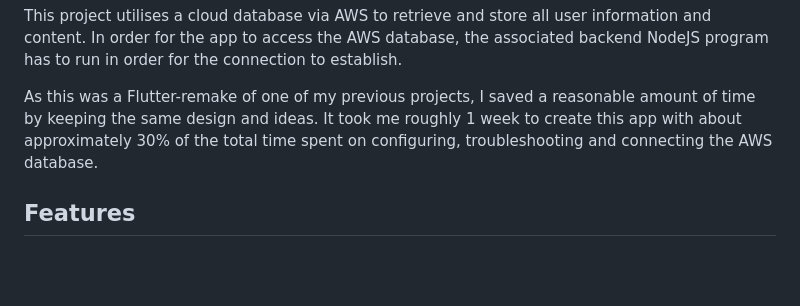
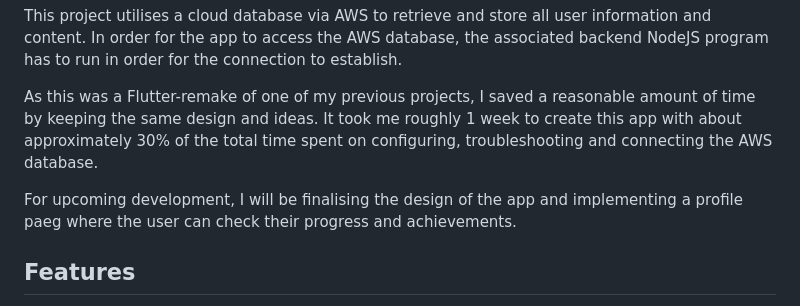
Before and after one commit to Jay-Davis-191/BrainBlitz-Flutter, a Markdown page: README.md, the part around the change. Rendered like a GitHub page; blank space fills up the shorter version.

```diff
--- a/README.md
+++ b/README.md
@@ -13,6 +13,8 @@ This app has been built with Flutter and Dart so it can support cross-platform,
 This project utilises a cloud database via AWS to retrieve and store all user information and content. In order for the app to access the AWS database, the associated backend NodeJS program has to run in order for the connection to establish.
 
 As this was a Flutter-remake of one of my previous projects, I saved a reasonable amount of time by keeping the same design and ideas. It took me roughly 1 week to create this app with about approximately 30% of the total time spent on configuring, troubleshooting and connecting the AWS database.
+
+For upcoming development, I will be finalising the design of the app and implementing a profile paeg where the user can check their progress and achievements.
 
 ## Features
 Based on the same ideas and features as one of my previous projects, this project provides the following features:
```
